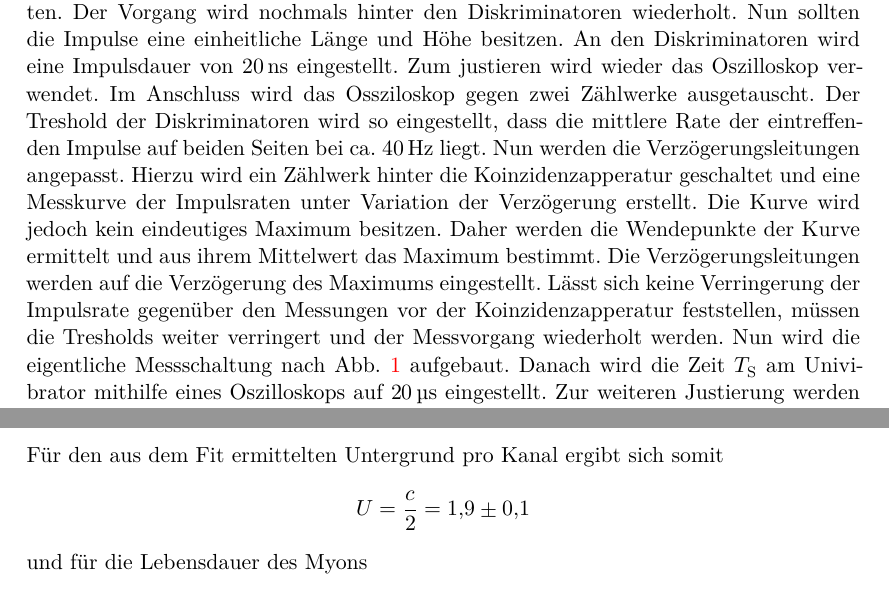
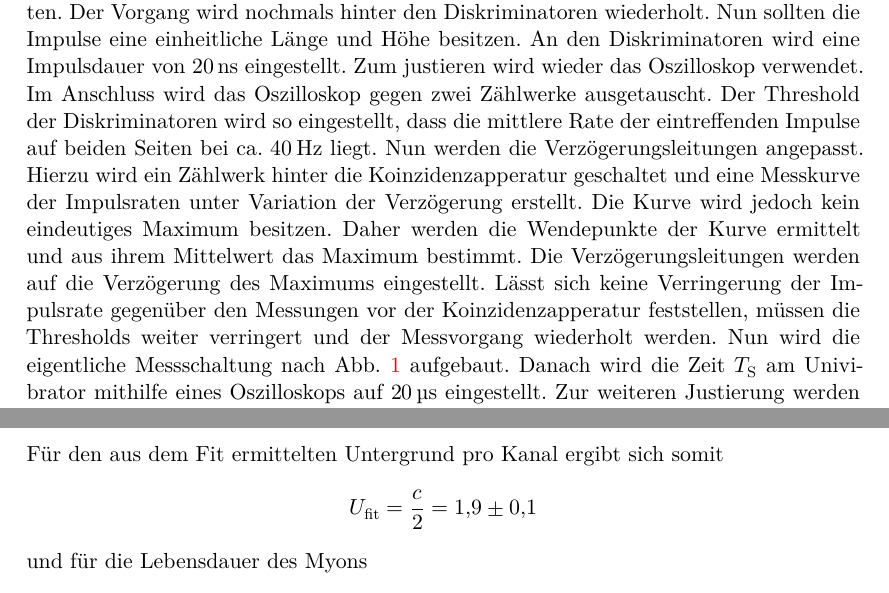
Before and after one commit to lfighter/FortgeschrittenesPraktikum, a LaTeX document (01-Versuch01/01-Versuch01w.tex, which reads 01-Versuch01/content/auswertung.tex, 01-Versuch01/content/durchfuehrung.tex): two parts of pages 6 and 8 of 9, joined at a grey line, cut so that both start at the same text. Compiled offline with XeLaTeX.

Commit message:
kleine verbesserungen

```diff
--- a/01-Versuch01/content/auswertung.tex
+++ b/01-Versuch01/content/auswertung.tex
@@ -59,7 +60,7 @@ c=\num{3.8(2)}.
 \end{gather*}
 Für den aus dem Fit ermittelten Untergrund pro Kanal ergibt sich somit
 \begin{displaymath}
-	U=\frac{c}{2}=\num{1.9(1)}
+	U_\text{fit}=\frac{c}{2}=\num{1.9(1)}
 \end{displaymath}
 und für die Lebensdauer des Myons
 \begin{displaymath}
--- a/01-Versuch01/content/durchfuehrung.tex
+++ b/01-Versuch01/content/durchfuehrung.tex
@@ -6,4 +6,4 @@ Zunächst wird der Aufbau gemäß Abb. $\ref{fig:Aufbau}$ bis zur Koinzidenz auf
 % und es wird eine ungefähre Signallänge aufgenommen.
 Um Reflexionen zu vermeiden wird ein $\SI{50}{\ohm}$ Widerstand dazwischengeschaltet. Dies ist bei allen weiteren Benutzungen des Oszilloskop zu beachten. Der Vorgang wird nochmals hinter den Diskriminatoren wiederholt. Nun sollten die Impulse eine einheitliche Länge und Höhe besitzen. An den Diskriminatoren wird eine Impulsdauer von $\SI{20}{\nano\second}$ eingestellt. Zum justieren wird wieder das Oszilloskop verwendet.
 % Auch diese Informationen werden notiert.
- Im Anschluss wird das Ossziloskop gegen zwei Zählwerke ausgetauscht. Der Treshold der Diskriminatoren wird so eingestellt, dass die mittlere Rate der eintreffenden Impulse auf beiden Seiten bei ca. $\SI{40}{\hertz}$ liegt. Nun werden die Verzögerungsleitungen angepasst. Hierzu wird ein Zählwerk hinter die Koinzidenzapperatur geschaltet und eine Messkurve der Impulsraten unter Variation der Verzögerung erstellt. Die Kurve wird jedoch kein eindeutiges Maximum besitzen. Daher werden die Wendepunkte der Kurve ermittelt und aus ihrem Mittelwert das Maximum bestimmt. Die Verzögerungsleitungen werden auf die Verzögerung des Maximums eingestellt. Lässt sich keine Verringerung der Impulsrate gegenüber den Messungen vor der Koinzidenzapperatur feststellen, müssen die Tresholds weiter verringert und der Messvorgang wiederholt werden. Nun wird die eigentliche Messschaltung nach Abb. $\ref{fig:Aufbau}$ aufgebaut. Danach wird die Zeit $T_\text{S}$ am Univibrator mithilfe eines Oszilloskops auf $\SI{20}{\micro\second}$ eingestellt. Zur weiteren Justierung werden beide Signalgänge des Szintillators abgeklemmt und gegen einen Doppelimpulsgenerator ausgetauscht. Es sollten mithilfe des Oszilloskops am Start und Stopp Eingang des TAC's Impulse der eingestellten Länge zu erkennen sein. Am TAC wird eine Messzeit von $\SI{20}{\micro\second}$ eingestellt. Das Ossziloskop wird hinter den TAC geschaltet. Es sollten nun Impulse zu erkennen sein, deren Höhen proportional zum eingestellten Impulsabstand verlaufen. Anschließend werden die Kanäle des Vielkanalanalysators am Computer betrachtet. Im verwendeten Programm sollte  ein Punkt zu sehen sein, der sich vertikal nach oben bewegt. Zuletzt wird noch eine Zeitkalibrierung durchgeführt. Hierzu wird der Doppelimpulsabstand variiert und die am Computer entstehende Kurve gespeichert. Aus den Daten lässt sich später eine Zeitskala für die Kanäle anfertigen.Nun kann die eigentliche Messreihe gestartet werden. Hierfür wird die Koinzidenz wieder auf die Impulse des Szintillators angepasst. Dann wird die Messung gleichzeitig am Computer und an beiden Impulsmessern gestartet. Nach ca. $24-30$ Stunden kann die Messung wieder beendet werden. Auch hier ist darauf zu achten, dass gleichzeitig gestoppt wird.
+ Im Anschluss wird das Oszilloskop gegen zwei Zählwerke ausgetauscht. Der Threshold der Diskriminatoren wird so eingestellt, dass die mittlere Rate der eintreffenden Impulse auf beiden Seiten bei ca. $\SI{40}{\hertz}$ liegt. Nun werden die Verzögerungsleitungen angepasst. Hierzu wird ein Zählwerk hinter die Koinzidenzapperatur geschaltet und eine Messkurve der Impulsraten unter Variation der Verzögerung erstellt. Die Kurve wird jedoch kein eindeutiges Maximum besitzen. Daher werden die Wendepunkte der Kurve ermittelt und aus ihrem Mittelwert das Maximum bestimmt. Die Verzögerungsleitungen werden auf die Verzögerung des Maximums eingestellt. Lässt sich keine Verringerung der Impulsrate gegenüber den Messungen vor der Koinzidenzapperatur feststellen, müssen die Thresholds weiter verringert und der Messvorgang wiederholt werden. Nun wird die eigentliche Messschaltung nach Abb. $\ref{fig:Aufbau}$ aufgebaut. Danach wird die Zeit $T_\text{S}$ am Univibrator mithilfe eines Oszilloskops auf $\SI{20}{\micro\second}$ eingestellt. Zur weiteren Justierung werden beide Signalgänge des Szintillators abgeklemmt und gegen einen Doppelimpulsgenerator ausgetauscht. Es sollten mithilfe des Oszilloskops am Start und Stopp Eingang des TAC's Impulse der eingestellten Länge zu erkennen sein. Am TAC wird eine Messzeit von $\SI{20}{\micro\second}$ eingestellt. Das Oszilloskop wird hinter den TAC geschaltet. Es sollten nun Impulse zu erkennen sein, deren Höhen proportional zum eingestellten Impulsabstand verlaufen. Anschließend werden die Kanäle des Vielkanalanalysators am Computer betrachtet. Im verwendeten Programm sollte  ein Punkt zu sehen sein, der sich vertikal nach oben bewegt. Zuletzt wird noch eine Zeitkalibrierung durchgeführt. Hierzu wird der Doppelimpulsabstand variiert und die am Computer entstehende Kurve gespeichert. Aus den Daten lässt sich später eine Zeitskala für die Kanäle anfertigen.Nun kann die eigentliche Messreihe gestartet werden. Hierfür wird die Koinzidenz wieder auf die Impulse des Szintillators angepasst. Dann wird die Messung gleichzeitig am Computer und an beiden Impulsmessern gestartet. Nach ca. $24-30$ Stunden kann die Messung wieder beendet werden. Auch hier ist darauf zu achten, dass gleichzeitig gestoppt wird.
```
Also changed, not shown: 01-Versuch01/content/aufbau.tex (+1 -1 lines), 01-Versuch01/content/theorie.tex (+1 -1 lines), 01-Versuch01/content/auswertung.tex (3 more changed lines).
